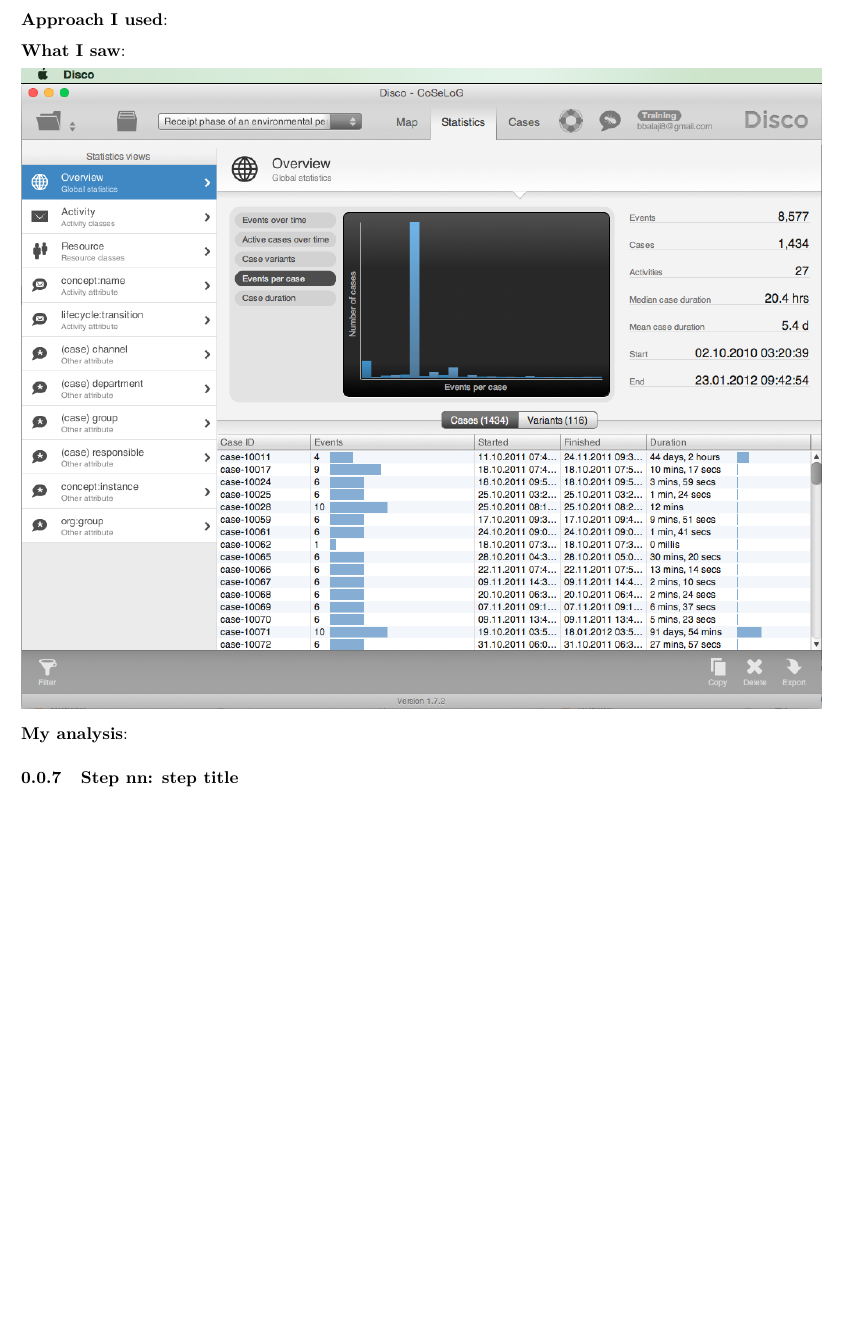
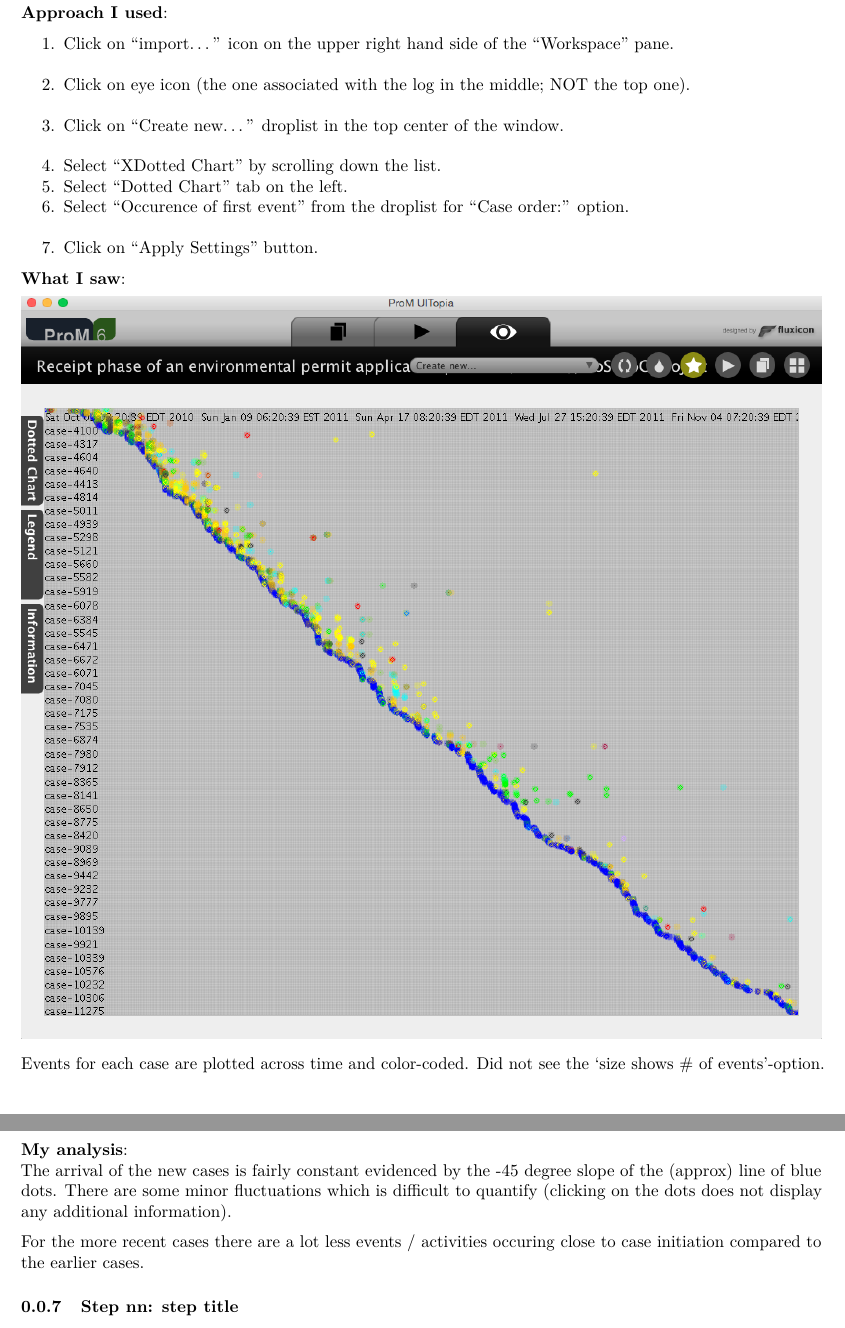
Before and after one commit to bdanalytics/CoSeLoG, an R Markdown document (CoSeLoG.Rmd): part of page 5 of 6 before the commit and two parts of pages 5 and 6 of 6 after it, the two joined at a grey line, cut so that both start at the same text, the shorter picture padded with empty space. Rendered offline with R 4.5, knitr and Pandoc, then LaTeX, with nearby package versions.

Commit message:
Added Step 04

```diff
--- a/CoSeLoG.Rmd
+++ b/CoSeLoG.Rmd
@@ -124,11 +124,24 @@
 
 **Approach I used**:
 
+1. Click on "import..." icon on the upper right hand side of the "Workspace" pane.
+2. Click on eye icon (the one associated with the log in the middle; NOT the top one).
+3. Click on "Create new..." droplist in the top center of the window.
+4. Select "XDotted Chart" by scrolling down the list.
+5. Select "Dotted Chart" tab on the left.
+6. Select "Occurence of first event" from the droplist for "Case order:" option.
+7. Click on "Apply Settings" button.
+
 **What I saw**:
 
-![](dummy.png)
+![](CoSeLoG_Step_04.png)
+
+Events for each case are plotted across time and color-coded. Did not see the 'size shows # of events'-option. Zooming in does not make the timeline any more readable / discernible (e.g. do events initiate on weekends ?)
 
 **My analysis**:
+The arrival of the new cases is fairly constant evidenced by the -45 degree slope of the (approx) line of blue dots. There are some minor fluctuations which is difficult to quantify (clicking on the dots does not display any additional information).
+
+For the more recent cases there are a lot less events / activities occuring close to case initiation compared to the earlier cases.
 
 ### Step nn: step title
 
```
Also changed, not shown: CoSeLoG.pdf, CoSeLoG.tex, CoSeLoG_Step_04.png (added).
